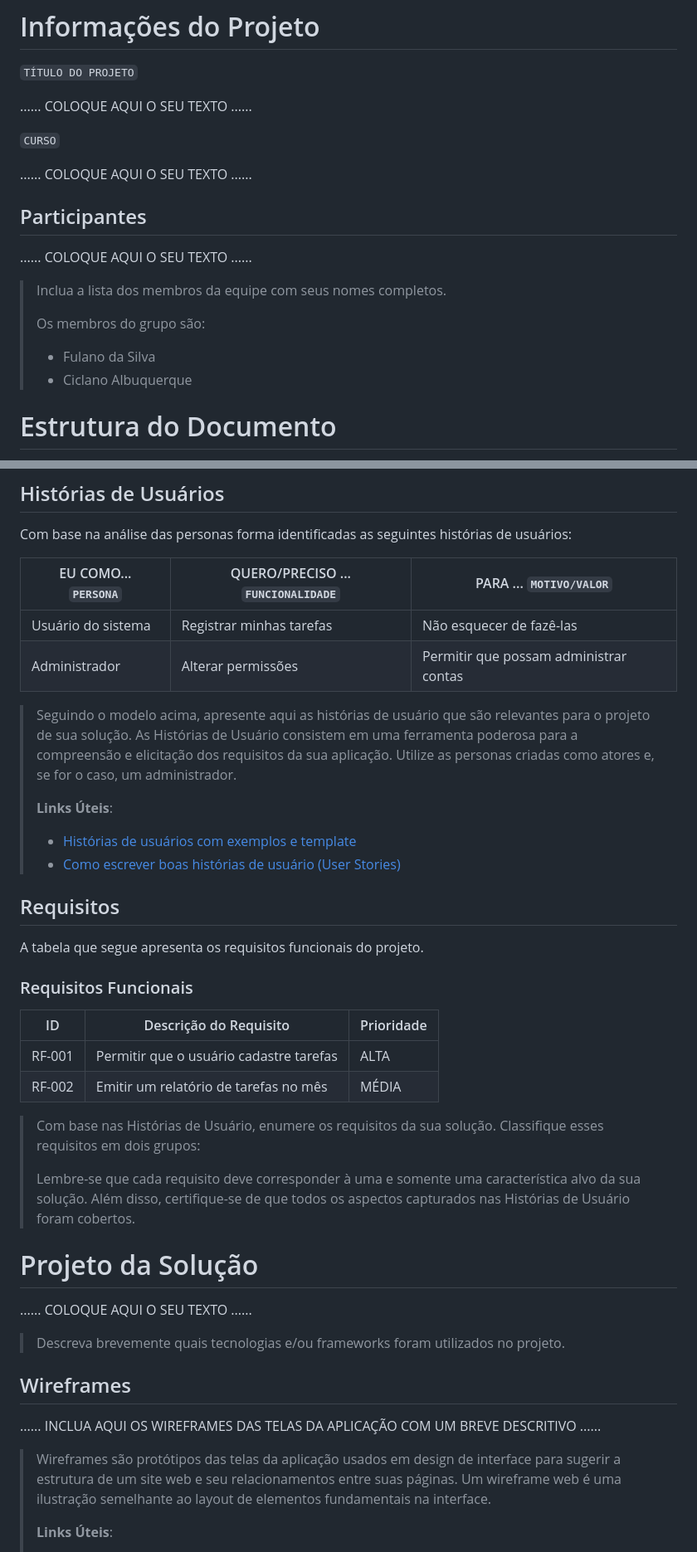
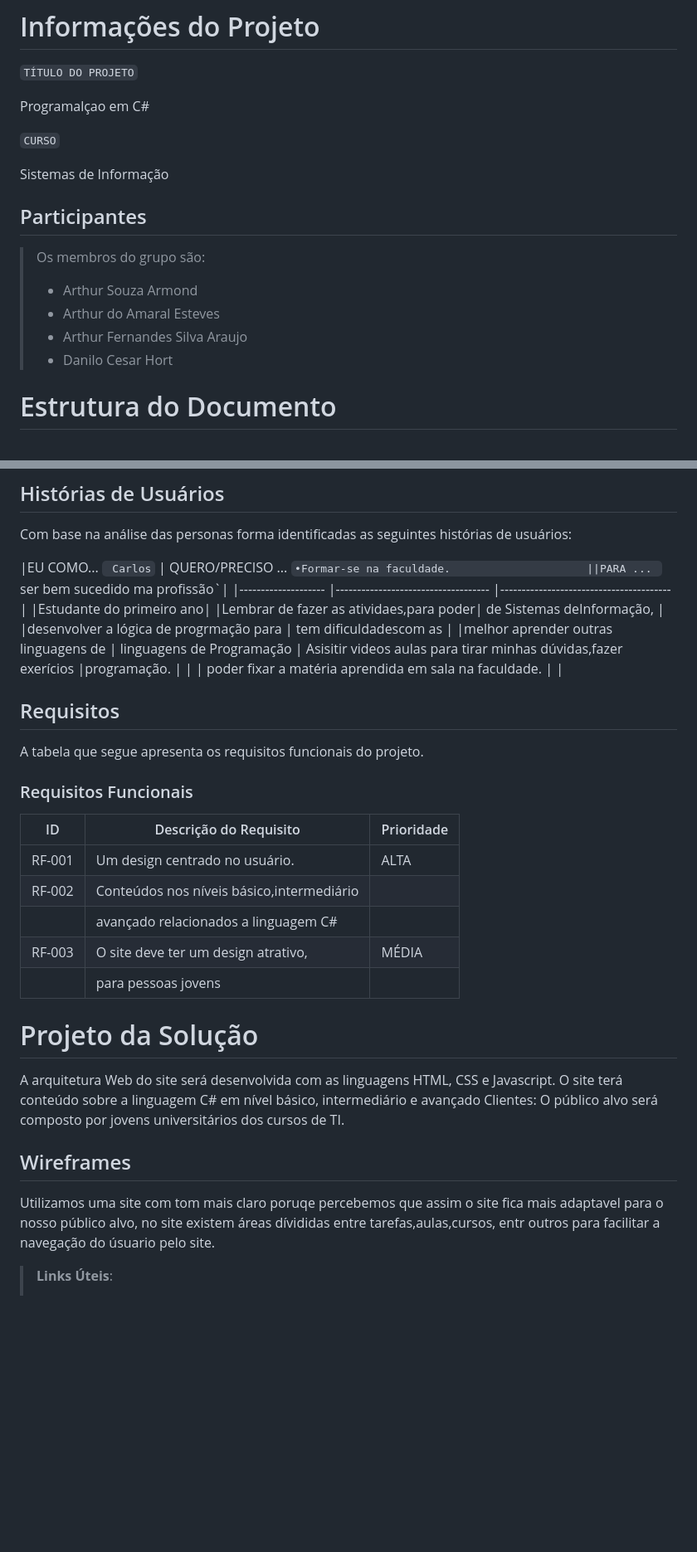
Before and after one commit to ICEI-PUCMinas-PSG-SI-TI/tiaw_2023-1-programacao-em-c, a Markdown page: docs/relatorio/Relatorio Tecnico - TEMPLATE.md, 2 parts joined by grey strips. Shown: that part at 83% size. GitHub-like rendering; blank space fills up the shorter version.

```diff
--- a/docs/relatorio/Relatorio Tecnico - TEMPLATE.md
+++ b/docs/relatorio/Relatorio Tecnico - TEMPLATE.md
@@ -1,21 +1,19 @@
 # Informações do Projeto
 `TÍTULO DO PROJETO`
 
-......  COLOQUE AQUI O SEU TEXTO ......
+Programalçao em C#
 
 `CURSO`
 
-......  COLOQUE AQUI O SEU TEXTO ......
+Sistemas de Informação
 
 ## Participantes
 
-......  COLOQUE AQUI O SEU TEXTO ......
-
-> Inclua a lista dos membros da equipe com seus nomes completos.
->
 > Os membros do grupo são:
-> - Fulano da Silva
-> - Ciclano Albuquerque
+> - Arthur Souza Armond
+> - Arthur do Amaral Esteves
+> - Arthur Fernandes Silva Araujo
+> - Danilo Cesar Hort
 
 # Estrutura do Documento
 
@@ -114,19 +79,13 @@
 
 Com base na análise das personas forma identificadas as seguintes histórias de usuários:
 
-|EU COMO... `PERSONA`| QUERO/PRECISO ... `FUNCIONALIDADE` |PARA ... `MOTIVO/VALOR`                 |
-|--------------------|------------------------------------|----------------------------------------|
-|Usuário do sistema  | Registrar minhas tarefas           | Não esquecer de fazê-las               |
-|Administrador       | Alterar permissões                 | Permitir que possam administrar contas |
-
-> Seguindo o modelo acima, apresente aqui as histórias de usuário que são relevantes para o
-> projeto de sua solução. As Histórias de Usuário consistem em uma
-> ferramenta poderosa para a compreensão e elicitação dos requisitos
-> da sua aplicação. Utilize as personas criadas como atores e, se for o caso, um administrador.
->
-> **Links Úteis**:
-> - [Histórias de usuários com exemplos e template](https://www.atlassian.com/br/agile/project-management/user-stories)
-> - [Como escrever boas histórias de usuário (User Stories)](https://medium.com/vertice/como-escrever-boas-users-stories-hist%C3%B3rias-de-usu%C3%A1rios-b29c75043fac)
+|EU COMO... ` Carlos`     | QUERO/PRECISO ... `•Formar-se na faculdade.                     ||PARA ... `ser bem sucedido ma profissão`|
+|--------------------     |------------------------------------                              |----------------------------------------|
+|Estudante do primeiro ano|                                                                  |Lembrar de fazer as atividaes,para poder|
+de Sistemas deInformação, |                                                                  |desenvolver a lógica de progrmação para |
+tem dificuldadescom as    |                                                                  |melhor aprender outras linguagens de    |
+linguagens de Programação | Asisitir videos aulas para tirar minhas dúvidas,fazer exerícios  |programação.                            |
+|                         | poder fixar a matéria aprendida em sala na faculdade.            |                                        |
 
 ## Requisitos
 
@@ -136,30 +95,26 @@ A tabela que segue apresenta os requisitos funcionais do projeto.
 
 |ID    | Descrição do Requisito  | Prioridade |
 |------|-----------------------------------------|----|
-|RF-001| Permitir que o usuário cadastre tarefas | ALTA |
-|RF-002| Emitir um relatório de tarefas no mês   | MÉDIA |
+|RF-001| Um design centrado no usuário.          | ALTA |
+|RF-002|Conteúdos nos níveis básico,intermediário|
+       |avançado relacionados a linguagem C#|    | ALTA |
+|RF-003| O site deve ter um design atrativo,     | MÉDIA |
+       | para pessoas jovens                     |
 
-
-> Com base nas Histórias de Usuário, enumere os requisitos da sua
-> solução. Classifique esses requisitos em dois grupos:
->
-> Lembre-se que cada requisito deve corresponder à uma e somente uma
-> característica alvo da sua solução. Além disso, certifique-se de que
-> todos os aspectos capturados nas Histórias de Usuário foram cobertos.
 
 # Projeto da Solução
 
-......  COLOQUE AQUI O SEU TEXTO ......
-> Descreva brevemente quais tecnologias e/ou frameworks foram utilizados no projeto.
+A arquitetura Web do site será desenvolvida com as
+linguagens HTML, CSS e Javascript.
+O site terá conteúdo sobre a linguagem C# em nível
+básico, intermediário e avançado
+Clientes: O público alvo será composto por jovens
+universitários dos cursos de TI.
 
 ## Wireframes
+Utilizamos uma site com tom mais claro poruqe percebemos que assim o site fica mais adaptavel para o nosso público alvo,
+no site existem áreas dívididas entre tarefas,aulas,cursos, entr outros para facilitar a navegação do úsuario pelo site.
 
-......  INCLUA AQUI OS WIREFRAMES DAS TELAS DA APLICAÇÃO COM UM BREVE DESCRITIVO ......
-
-> Wireframes são protótipos das telas da aplicação usados em design de interface para sugerir a
-> estrutura de um site web e seu relacionamentos entre suas
-> páginas. Um wireframe web é uma ilustração semelhante ao
-> layout de elementos fundamentais na interface.
 >
 > **Links Úteis**:
 > - [Ferramentas de Wireframes](https://rockcontent.com/blog/wireframes/)
```
Also changed, not shown: other parts of docs/relatorio/Relatorio Tecnico - TEMPLATE.md (+20 -57 lines).
